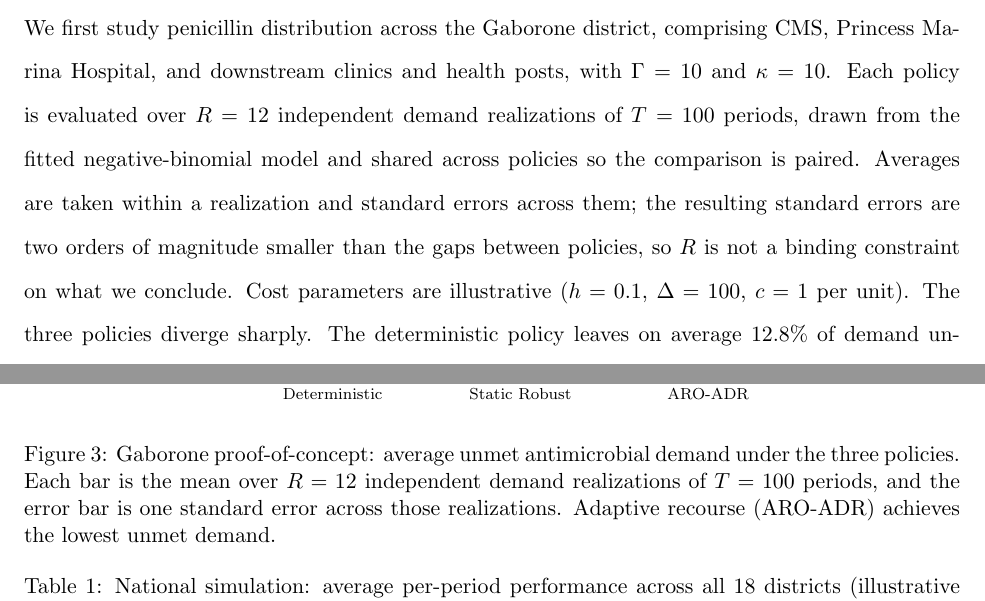
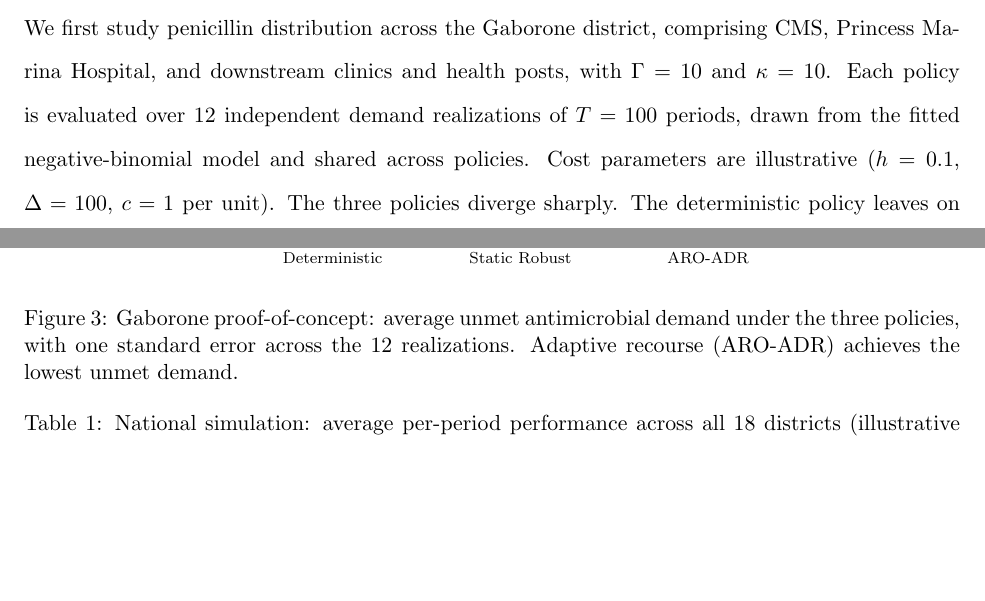
Before and after one commit to mistershilai/thesiscode2026, a LaTeX paper (botswana_paper/main.tex): two parts of pages 15 and 16 of 27, joined at a grey line, cut so that both start at the same text, the shorter picture padded with empty space. Compiled offline with pdfLaTeX.

Commit message:
Cut the standard error explanation to the design sentence
The replication design is now stated once and not argued for. A reader sees the
error bar and judges it; a paragraph explaining that the standard errors are
small relative to the differences was defending a choice nobody had questioned.

```diff
--- a/botswana_paper/main.tex
+++ b/botswana_paper/main.tex
@@ -446,8 +446,7 @@ We report a Gaborone proof-of-concept, a national simulation, results driven by
 \label{sec:gaborone}
 
 We first study penicillin distribution across the Gaborone district, comprising CMS, Princess Marina Hospital, and downstream clinics and health posts, with $\Gamma = 10$ and $\kappa = 10$.
-Each policy is evaluated over $R = 12$ independent demand realizations of $T = 100$ periods, drawn from the fitted negative-binomial model and shared across policies so the comparison is paired.
-Averages are taken within a realization and standard errors across them; the resulting standard errors are two orders of magnitude smaller than the gaps between policies, so $R$ is not a binding constraint on what we conclude.
+Each policy is evaluated over $12$ independent demand realizations of $T = 100$ periods, drawn from the fitted negative-binomial model and shared across policies.
 Cost parameters are illustrative ($h=0.1$, $\Delta=100$, $c=1$ per unit).
 The three policies diverge sharply.
 The deterministic policy leaves on average $12.8\%$ of demand unmet, with period-to-period shortfalls frequently above $20\%$.
@@ -459,7 +458,7 @@ The cost breakdown shows transport cost broadly similar across policies, so the
 \begin{figure}[htbp]
     \centering
     \includegraphics[width=0.72\textwidth]{figures/unmetdemandaverage100gabs}
-    \caption{Gaborone proof-of-concept: average unmet antimicrobial demand under the three policies. Each bar is the mean over $R = 12$ independent demand realizations of $T = 100$ periods, and the error bar is one standard error across those realizations. Adaptive recourse (ARO-ADR) achieves the lowest unmet demand.}
+    \caption{Gaborone proof-of-concept: average unmet antimicrobial demand under the three policies, with one standard error across the $12$ realizations. Adaptive recourse (ARO-ADR) achieves the lowest unmet demand.}
     \label{fig:gaborone}
 \end{figure}
 
```
